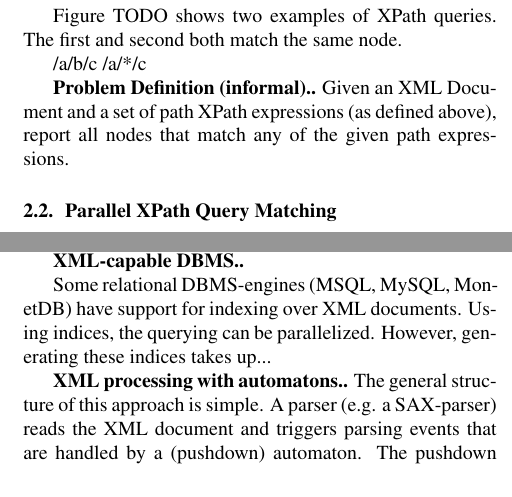
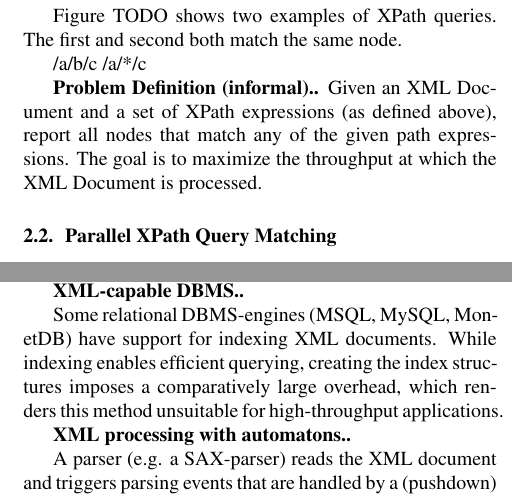
Before and after one commit to kaisert/DPHPC-project, a LaTeX paper (doc/report/report.tex, which reads doc/report/02_background.tex): two parts of the columns of page 2 of 3, joined at a grey line, cut so that both start at the same text. Compiled offline with pdfLaTeX.

Commit message:
end of day commit ;-)

```diff
--- a/doc/report/02_background.tex
+++ b/doc/report/02_background.tex
@@ -27,9 +27,10 @@ the same node.
 /a/b/c
 /a/*/c
 
-\mypar{Problem Definition (informal).} Given an XML Document and a set of path
-XPath expressions (as defined above), report all nodes that match any of the
-given path expressions.
+\mypar{Problem Definition (informal).} Given an XML Document and a set of XPath
+expressions (as defined above), report all nodes that match any of the given
+path expressions. The goal is to maximize the throughput at which the XML
+Document is processed.
 
 % TODO syntax description
 
@@ -58,11 +57,11 @@ for comparatively small documents, according to the authors.
 \mypar{XML-capable DBMS.}
 
 Some relational DBMS-engines (MSQL, MySQL, MonetDB) have support for indexing
-over XML documents. Using indices, the querying can be parallelized. However,
-generating these indices takes up...
+XML documents. While indexing enables efficient querying, creating the index
+structures imposes a comparatively large overhead, which renders this method
+unsuitable for high-throughput applications.
 
-\mypar{XML processing with automatons.} The general structure of this approach
-is simple. A parser (e.g. a SAX-parser) reads the XML document and triggers
-parsing events that are handled by a (pushdown) automaton. The pushdown
-automaton transitions into an accepting state if one the path expressions of the
-input query matches.
+\mypar{XML processing with automatons.}
+
+A parser (e.g. a SAX-parser) reads the
+XML document and triggers parsing events that are handled by a (pushdown)
```
Also changed, not shown: doc/report/02_background.tex (32 more changed lines).
